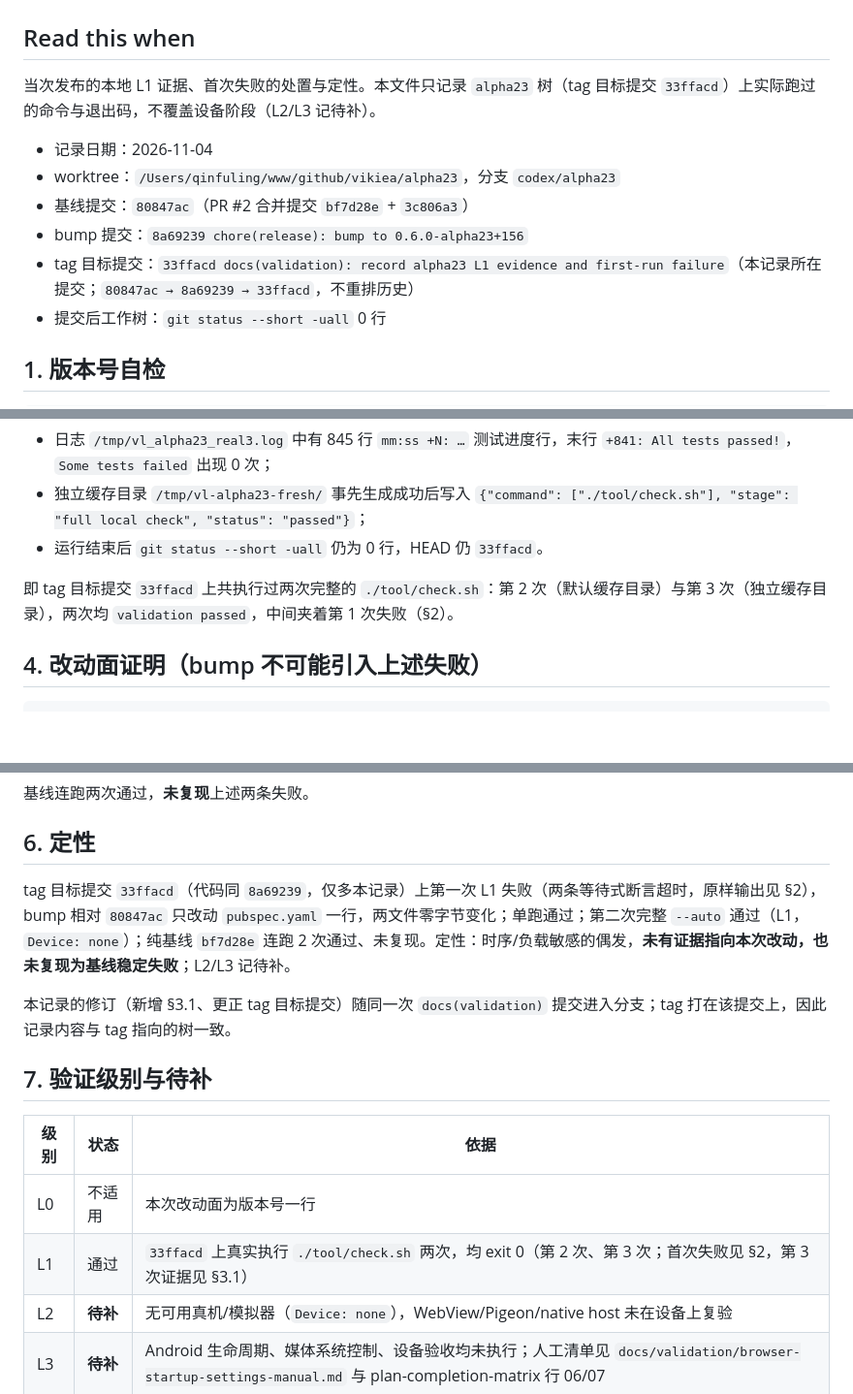
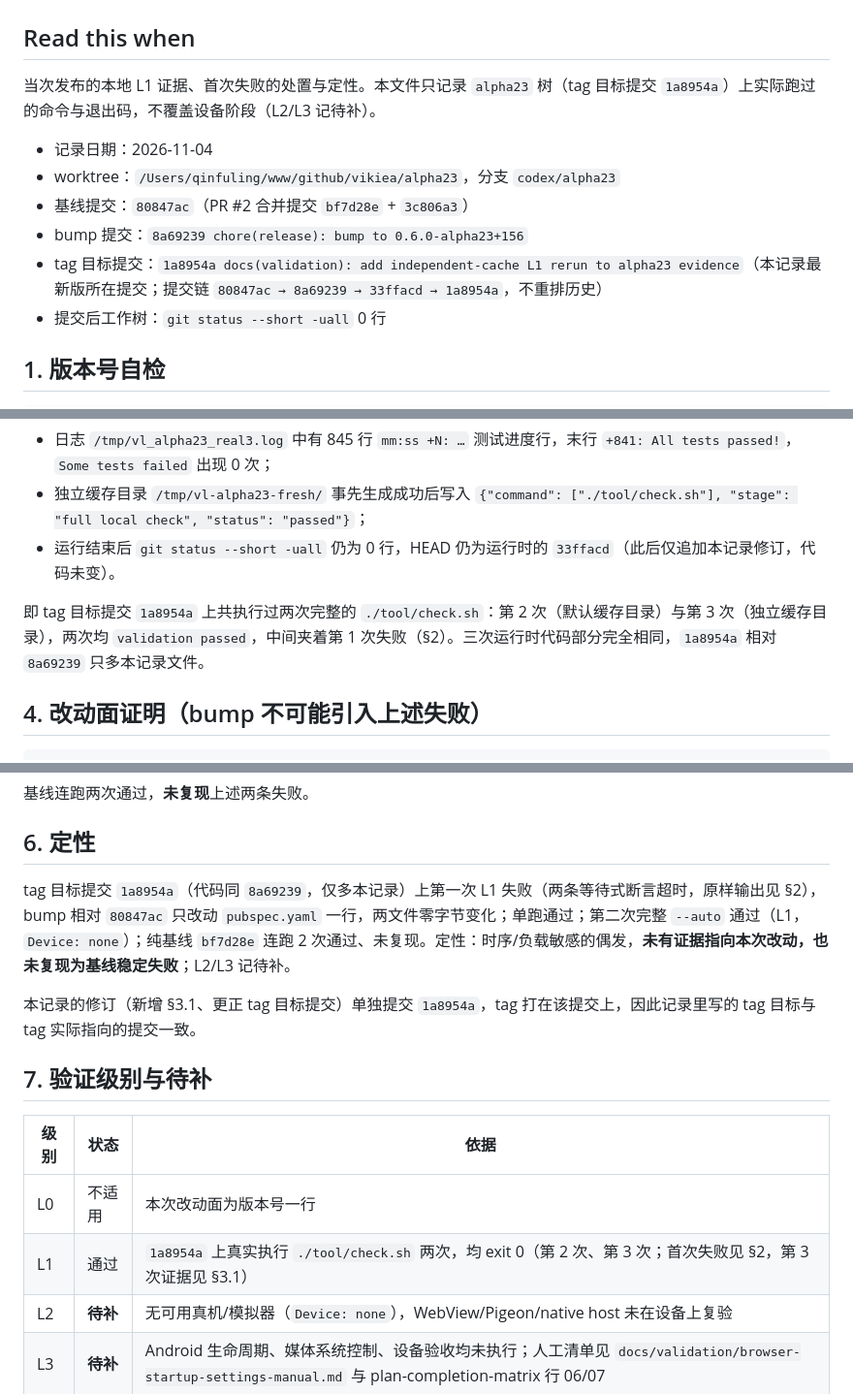
Before and after one commit to vikiea/site-lens, a Markdown page: docs/validation/2026-11-04-alpha23-L1验证记录.md, 3 parts joined by grey strips. Shown at 97% size. Drawn GitHub-style; blank space fills up the shorter version.

Commit message:
docs(validation): retarget alpha23 evidence to its own commit

```diff
--- a/docs/validation/2026-11-04-alpha23-L1验证记录.md
+++ b/docs/validation/2026-11-04-alpha23-L1验证记录.md
@@ -2,13 +2,13 @@
 
 ## Read this when
 
-当次发布的本地 L1 证据、首次失败的处置与定性。本文件只记录 `alpha23` 树（tag 目标提交 `33ffacd`）上实际跑过的命令与退出码，不覆盖设备阶段（L2/L3 记待补）。
+当次发布的本地 L1 证据、首次失败的处置与定性。本文件只记录 `alpha23` 树（tag 目标提交 `1a8954a`）上实际跑过的命令与退出码，不覆盖设备阶段（L2/L3 记待补）。
 
 - 记录日期：2026-11-04
 - worktree：`/Users/qinfuling/www/github/vikiea/alpha23`，分支 `codex/alpha23`
 - 基线提交：`80847ac`（PR #2 合并提交 `bf7d28e` + `3c806a3`）
 - bump 提交：`8a69239 chore(release): bump to 0.6.0-alpha23+156`
-- tag 目标提交：`33ffacd docs(validation): record alpha23 L1 evidence and first-run failure`（本记录所在提交；`80847ac → 8a69239 → 33ffacd`，不重排历史）
+- tag 目标提交：`1a8954a docs(validation): add independent-cache L1 rerun to alpha23 evidence`（本记录最新版所在提交；提交链 `80847ac → 8a69239 → 33ffacd → 1a8954a`，不重排历史）
 - 提交后工作树：`git status --short -uall` 0 行
 
 ## 1. 版本号自检
@@ -92,9 +92,9 @@ REAL3_EXIT:0
 
 - 日志 `/tmp/vl_alpha23_real3.log` 中有 845 行 `mm:ss +N: …` 测试进度行，末行 `+841: All tests passed!`，`Some tests failed` 出现 0 次；
 - 独立缓存目录 `/tmp/vl-alpha23-fresh/` 事先生成成功后写入 `{"command": ["./tool/check.sh"], "stage": "full local check", "status": "passed"}`；
-- 运行结束后 `git status --short -uall` 仍为 0 行，HEAD 仍 `33ffacd`。
+- 运行结束后 `git status --short -uall` 仍为 0 行，HEAD 仍为运行时的 `33ffacd`（此后仅追加本记录修订，代码未变）。
 
-即 tag 目标提交 `33ffacd` 上共执行过两次完整的 `./tool/check.sh`：第 2 次（默认缓存目录）与第 3 次（独立缓存目录），两次均 `validation passed`，中间夹着第 1 次失败（§2）。
+即 tag 目标提交 `1a8954a` 上共执行过两次完整的 `./tool/check.sh`：第 2 次（默认缓存目录）与第 3 次（独立缓存目录），两次均 `validation passed`，中间夹着第 1 次失败（§2）。三次运行时代码部分完全相同，`1a8954a` 相对 `8a69239` 只多本记录文件。
 
 ## 4. 改动面证明（bump 不可能引入上述失败）
 
@@ -123,16 +123,16 @@ $ flutter test test/dlna_service_test.dart test/software_update_screen_test.dart
 
 ## 6. 定性
 
-tag 目标提交 `33ffacd`（代码同 `8a69239`，仅多本记录）上第一次 L1 失败（两条等待式断言超时，原样输出见 §2），bump 相对 `80847ac` 只改动 `pubspec.yaml` 一行，两文件零字节变化；单跑通过；第二次完整 `--auto` 通过（L1，`Device: none`）；纯基线 `bf7d28e` 连跑 2 次通过、未复现。定性：时序/负载敏感的偶发，**未有证据指向本次改动，也未复现为基线稳定失败**；L2/L3 记待补。
+tag 目标提交 `1a8954a`（代码同 `8a69239`，仅多本记录）上第一次 L1 失败（两条等待式断言超时，原样输出见 §2），bump 相对 `80847ac` 只改动 `pubspec.yaml` 一行，两文件零字节变化；单跑通过；第二次完整 `--auto` 通过（L1，`Device: none`）；纯基线 `bf7d28e` 连跑 2 次通过、未复现。定性：时序/负载敏感的偶发，**未有证据指向本次改动，也未复现为基线稳定失败**；L2/L3 记待补。
 
-本记录的修订（新增 §3.1、更正 tag 目标提交）随同一次 `docs(validation)` 提交进入分支；tag 打在该提交上，因此记录内容与 tag 指向的树一致。
+本记录的修订（新增 §3.1、更正 tag 目标提交）单独提交 `1a8954a`，tag 打在该提交上，因此记录里写的 tag 目标与 tag 实际指向的提交一致。
 
 ## 7. 验证级别与待补
 
 | 级别 | 状态 | 依据 |
 | --- | --- | --- |
 | L0 | 不适用 | 本次改动面为版本号一行 |
-| L1 | 通过 | `33ffacd` 上真实执行 `./tool/check.sh` 两次，均 exit 0（第 2 次、第 3 次；首次失败见 §2，第 3 次证据见 §3.1） |
+| L1 | 通过 | `1a8954a` 上真实执行 `./tool/check.sh` 两次，均 exit 0（第 2 次、第 3 次；首次失败见 §2，第 3 次证据见 §3.1） |
 | L2 | **待补** | 无可用真机/模拟器（`Device: none`），WebView/Pigeon/native host 未在设备上复验 |
 | L3 | **待补** | Android 生命周期、媒体系统控制、设备验收均未执行；人工清单见 `docs/validation/browser-startup-settings-manual.md` 与 plan-completion-matrix 行 06/07 |
 
```
